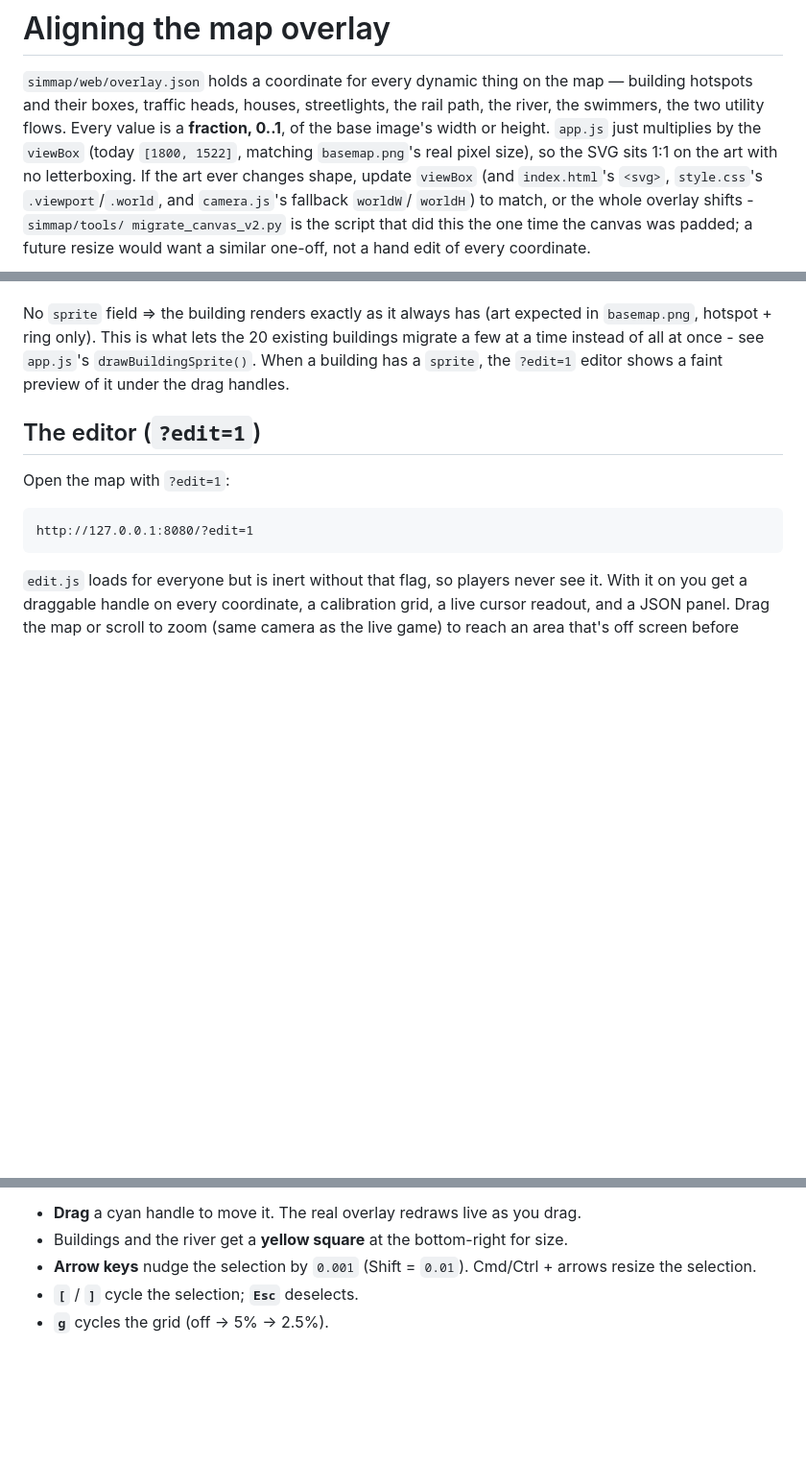
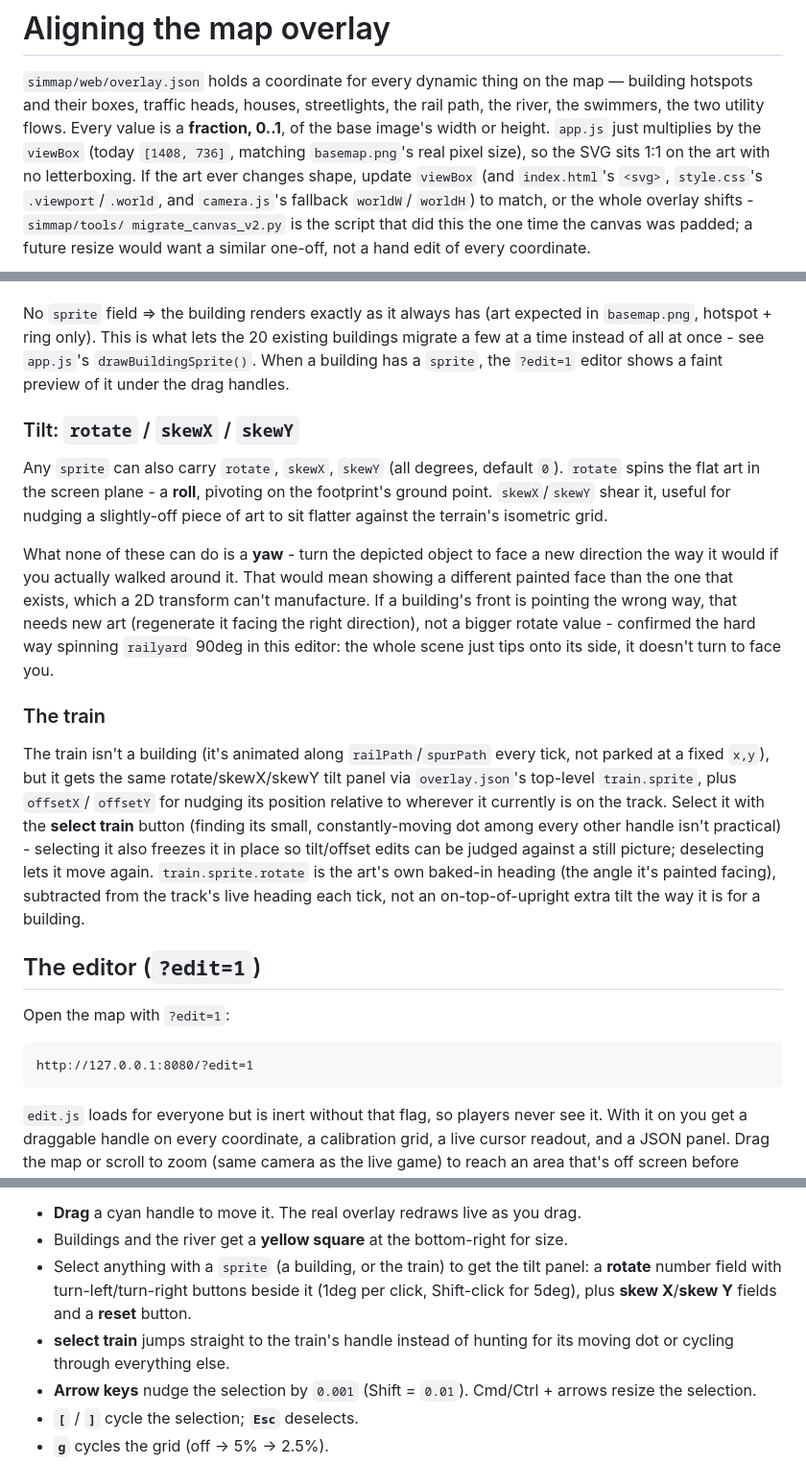
Before and after one commit to wren-creator/packetriver, a Markdown page: docs/overlay-editing.md, 3 parts joined by grey strips. Shown at 96% size. Rendered like a GitHub page; blank space fills up the shorter version.

```diff
--- a/docs/overlay-editing.md
+++ b/docs/overlay-editing.md
@@ -4,7 +4,7 @@
 map — building hotspots and their boxes, traffic heads, houses, streetlights,
 the rail path, the river, the swimmers, the two utility flows. Every value is a
 **fraction, 0..1**, of the base image's width or height. `app.js` just
-multiplies by the `viewBox` (today `[1800, 1522]`, matching `basemap.png`'s
+multiplies by the `viewBox` (today `[1408, 736]`, matching `basemap.png`'s
 real pixel size), so the SVG sits 1:1 on the art with no letterboxing. If the
 art ever changes shape, update `viewBox` (and `index.html`'s `<svg>`,
 `style.css`'s `.viewport`/`.world`, and `camera.js`'s fallback `worldW`/
@@ -54,6 +54,37 @@ expected in `basemap.png`, hotspot + ring only). This is what lets the
 `app.js`'s `drawBuildingSprite()`. When a building has a `sprite`, the
 `?edit=1` editor shows a faint preview of it under the drag handles.
 
+### Tilt: `rotate` / `skewX` / `skewY`
+
+Any `sprite` can also carry `rotate`, `skewX`, `skewY` (all degrees,
+default `0`). `rotate` spins the flat art in the screen plane - a **roll**,
+pivoting on the footprint's ground point. `skewX`/`skewY` shear it, useful
+for nudging a slightly-off piece of art to sit flatter against the terrain's
+isometric grid.
+
+What none of these can do is a **yaw** - turn the depicted object to face a
+new direction the way it would if you actually walked around it. That would
+mean showing a different painted face than the one that exists, which a 2D
+transform can't manufacture. If a building's front is pointing the wrong
+way, that needs new art (regenerate it facing the right direction), not a
+bigger rotate value - confirmed the hard way spinning `railyard` 90deg in
+this editor: the whole scene just tips onto its side, it doesn't turn to
+face you.
+
+### The train
+
+The train isn't a building (it's animated along `railPath`/`spurPath` every
+tick, not parked at a fixed `x,y`), but it gets the same rotate/skewX/skewY
+tilt panel via `overlay.json`'s top-level `train.sprite`, plus `offsetX`/
+`offsetY` for nudging its position relative to wherever it currently is on
+the track. Select it with the **select train** button (finding its small,
+constantly-moving dot among every other handle isn't practical) - selecting
+it also freezes it in place so tilt/offset edits can be judged against a
+still picture; deselecting lets it move again. `train.sprite.rotate` is the
+art's own baked-in heading (the angle it's painted facing), subtracted from
+the track's live heading each tick, not an on-top-of-upright extra tilt the
+way it is for a building.
+
 ## The editor (`?edit=1`)
 
 Open the map with `?edit=1`:
@@ -70,6 +101,12 @@ screen before placing a handle there.
 
 - **Drag** a cyan handle to move it. The real overlay redraws live as you drag.
 - Buildings and the river get a **yellow square** at the bottom-right for size.
+- Select anything with a `sprite` (a building, or the train) to get the tilt
+  panel: a **rotate** number field with turn-left/turn-right buttons beside
+  it (1deg per click, Shift-click for 5deg), plus **skew X**/**skew Y**
+  fields and a **reset** button.
+- **select train** jumps straight to the train's handle instead of hunting
+  for its moving dot or cycling through everything else.
 - **Arrow keys** nudge the selection by `0.001` (Shift = `0.01`).
   Cmd/Ctrl + arrows resize the selection.
 - **`[`** / **`]`** cycle the selection; **`Esc`** deselects.
```
Also changed, not shown: CHANGELOG.md (+43 -0 lines).
